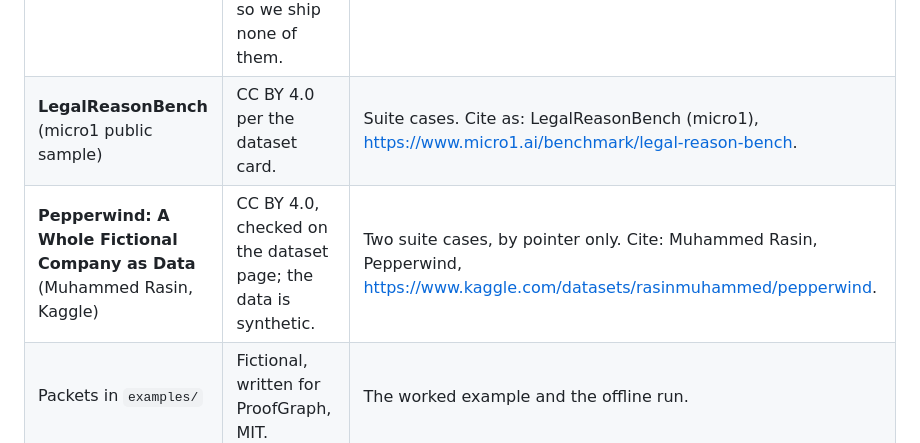
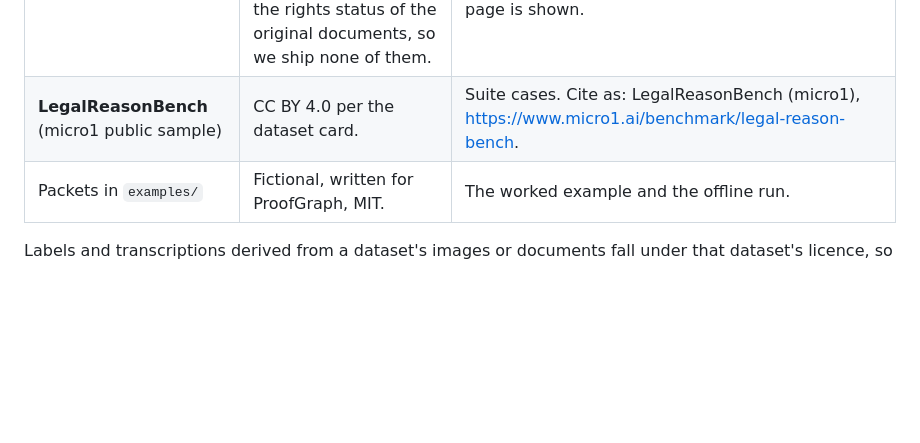
Before and after one commit to jhanvi0905/proofgraph, a Markdown page: README.md, the part around the change. Drawn GitHub-style; blank space fills up the shorter version.

Commit message:
docs: remove the Pepperwind row from the README data table

```diff
--- a/README.md
+++ b/README.md
@@ -213,7 +213,6 @@ Code: MIT ([`LICENSE`](LICENSE)). No API key or secret is committed; `.env` is g
 | --- | --- | --- |
 | **ContractNLI** (Koreeda and Manning, Findings of EMNLP 2021) | CC BY 4.0, attribution required, no share-alike. Documents were collected from SEC filings and search results; the dataset page does not address the rights status of the original documents, so we ship none of them. | Held-out check and suite. Published gold labels are used under the same licence. Suite documents are referenced by file name and hash, not redistributed. The hero clip shows one page of one NDA (TC40) with attribution; no other ContractNLI page is shown. |
 | **LegalReasonBench** (micro1 public sample) | CC BY 4.0 per the dataset card. | Suite cases. Cite as: LegalReasonBench (micro1), <https://www.micro1.ai/benchmark/legal-reason-bench>. |
-| **Pepperwind: A Whole Fictional Company as Data** (Muhammed Rasin, Kaggle) | CC BY 4.0, checked on the dataset page; the data is synthetic. | Two suite cases, by pointer only. Cite: Muhammed Rasin, Pepperwind, <https://www.kaggle.com/datasets/rasinmuhammed/pepperwind>. |
 | Packets in `examples/` | Fictional, written for ProofGraph, MIT. | The worked example and the offline run. |
 
 Labels and transcriptions derived from a dataset's images or documents fall under that dataset's licence, so the same status applies to them.
```
